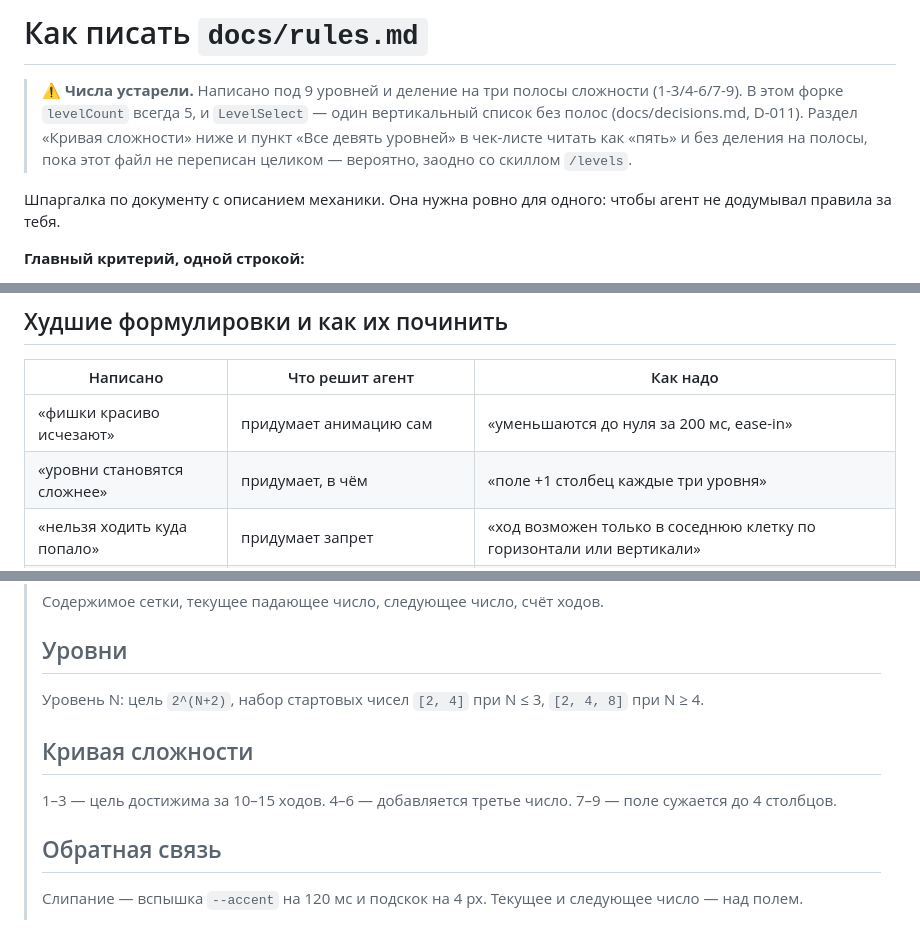
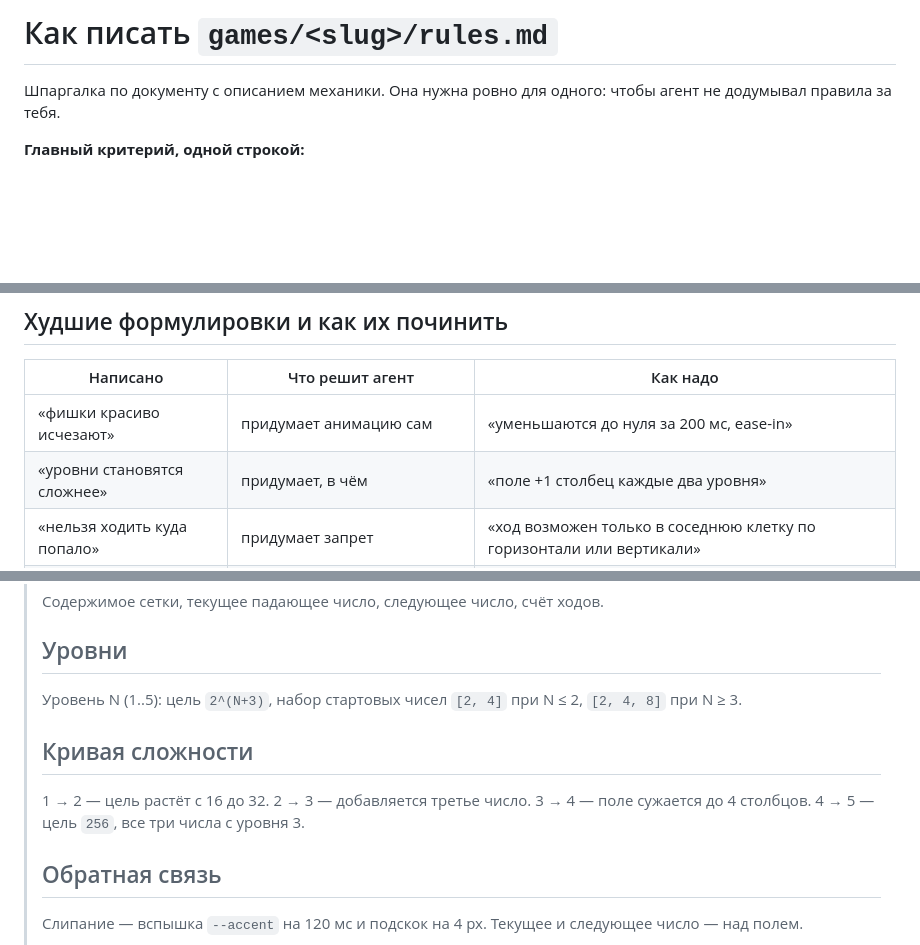
Before and after one commit to stasHrytsko/play, a Markdown page: app/docs/rules-template.md, 3 parts joined by grey strips. GitHub-like rendering; blank space fills up the shorter version.

```diff
--- a/app/docs/rules-template.md
+++ b/app/docs/rules-template.md
@@ -1,11 +1,4 @@
-# Как писать `docs/rules.md`
-
-> **⚠ Числа устарели.** Написано под 9 уровней и деление на три полосы
-> сложности (1-3/4-6/7-9). В этом форке `levelCount` всегда 5, и `LevelSelect`
-> — один вертикальный список без полос (docs/decisions.md, D-011). Раздел
-> «Кривая сложности» ниже и пункт «Все девять уровней» в чек-листе читать как
-> «пять» и без деления на полосы, пока этот файл не переписан целиком —
-> вероятно, заодно со скиллом `/levels`.
+# Как писать `games/<slug>/rules.md`
 
 Шпаргалка по документу с описанием механики. Она нужна ровно для одного:
 чтобы агент не додумывал правила за тебя.
@@ -207,7 +206,7 @@
 | Написано | Что решит агент | Как надо |
 |---|---|---|
 | «фишки красиво исчезают» | придумает анимацию сам | «уменьшаются до нуля за 200 мс, ease-in» |
-| «уровни становятся сложнее» | придумает, в чём | «поле +1 столбец каждые три уровня» |
+| «уровни становятся сложнее» | придумает, в чём | «поле +1 столбец каждые два уровня» |
 | «нельзя ходить куда попало» | придумает запрет | «ход возможен только в соседнюю клетку по горизонтали или вертикали» |
 | «должно быть интересно» | ничего не поймёт | вырежи, это не правило |
 | «как в 2048, но…» | реализует своё представление о 2048 | опиши правила целиком, без отсылок |
@@ -254,12 +253,12 @@
 > Содержимое сетки, текущее падающее число, следующее число, счёт ходов.
 >
 > ## Уровни
-> Уровень N: цель `2^(N+2)`, набор стартовых чисел `[2, 4]` при N ≤ 3,
-> `[2, 4, 8]` при N ≥ 4.
+> Уровень N (1..5): цель `2^(N+3)`, набор стартовых чисел `[2, 4]` при N ≤ 2,
+> `[2, 4, 8]` при N ≥ 3.
 >
 > ## Кривая сложности
-> 1–3 — цель достижима за 10–15 ходов. 4–6 — добавляется третье число.
-> 7–9 — поле сужается до 4 столбцов.
+> 1 → 2 — цель растёт с 16 до 32. 2 → 3 — добавляется третье число. 3 → 4 —
+> поле сужается до 4 столбцов. 4 → 5 — цель `256`, все три числа с уровня 3.
 >
 > ## Обратная связь
 > Слипание — вспышка `--accent` на 120 мс и подскок на 4 px. Текущее и
```
Also changed, not shown: other parts of app/docs/rules-template.md (+30 -24 lines).
